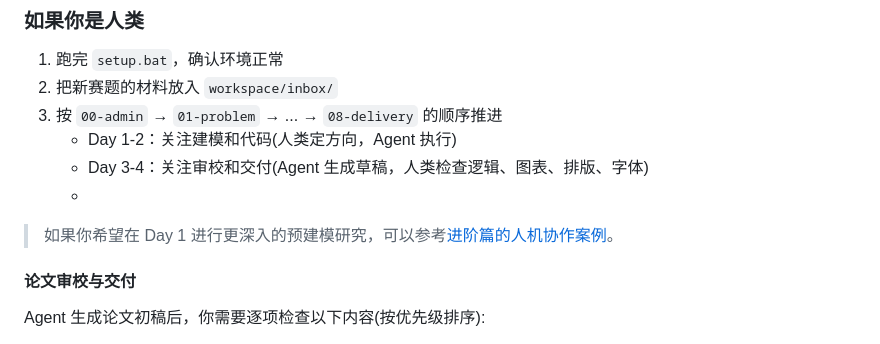
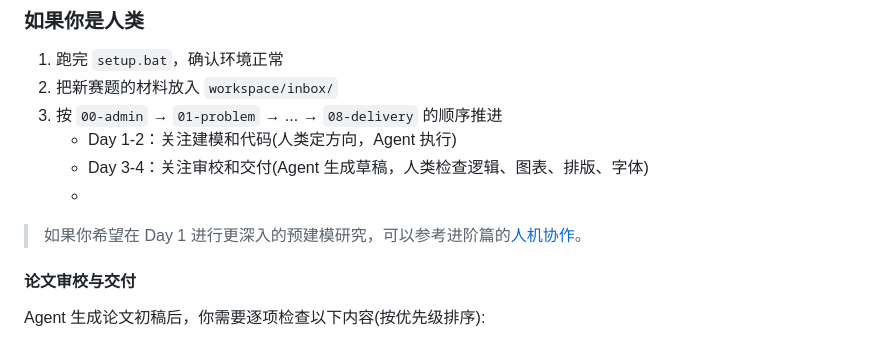
Before and after one commit to a5237/mathematical-modeling-workspace, a Markdown page: README.md, the part around the change. GitHub-like rendering.

```diff
--- a/README.md
+++ b/README.md
@@ -151,7 +151,7 @@ workspace/       → 你的工作区
    - Day 1-2：关注建模和代码(人类定方向，Agent 执行)
    - Day 3-4：关注审校和交付(Agent 生成草稿，人类检查逻辑、图表、排版、字体)
    -
-> 如果你希望在 Day 1 进行更深入的预建模研究，可以参考[进阶篇的人机协作案例](#人机协作人类预建模与-agent-执行)。
+> 如果你希望在 Day 1 进行更深入的预建模研究，可以参考进阶篇的[人机协作](#人机协作)。
 
 #### 论文审校与交付
 
```
